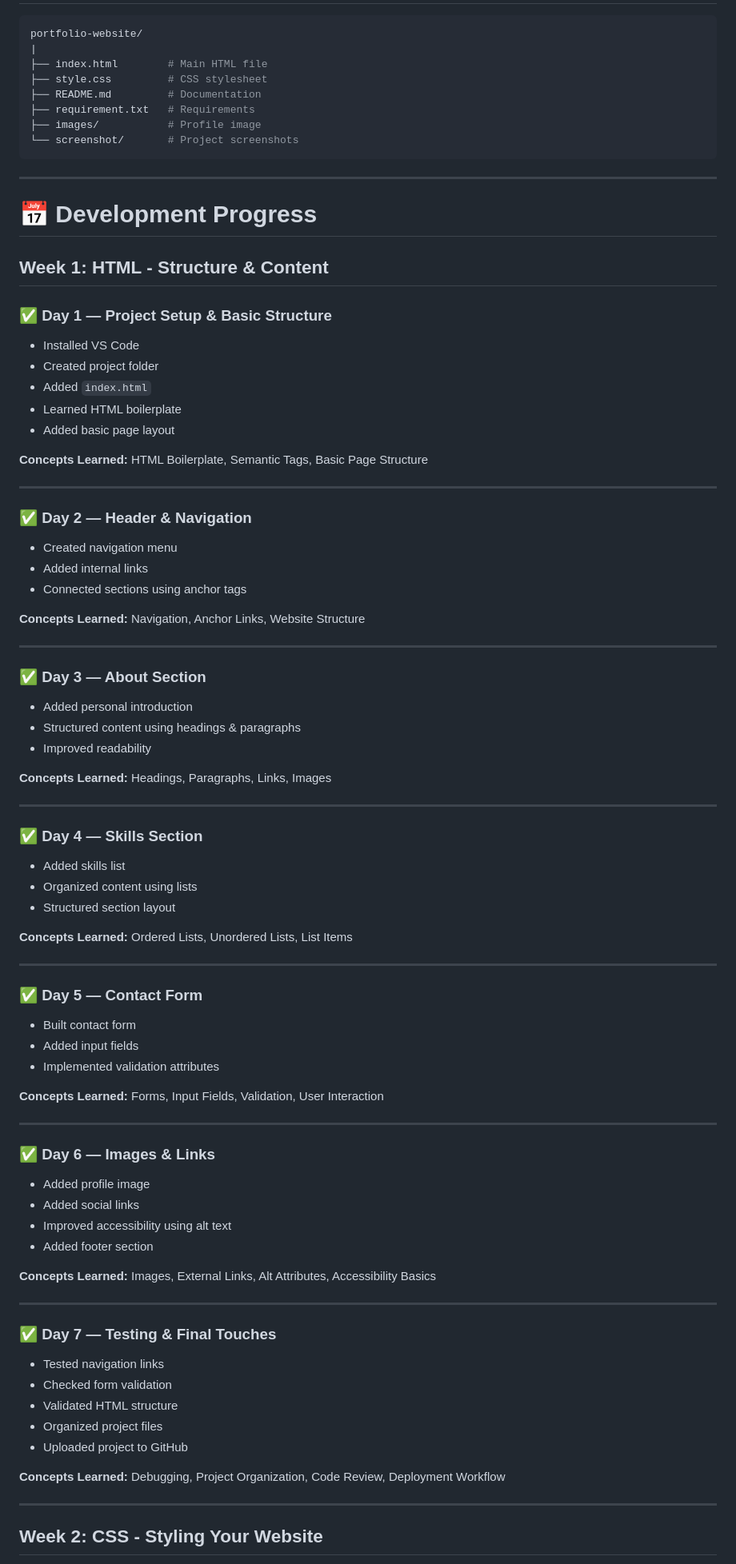
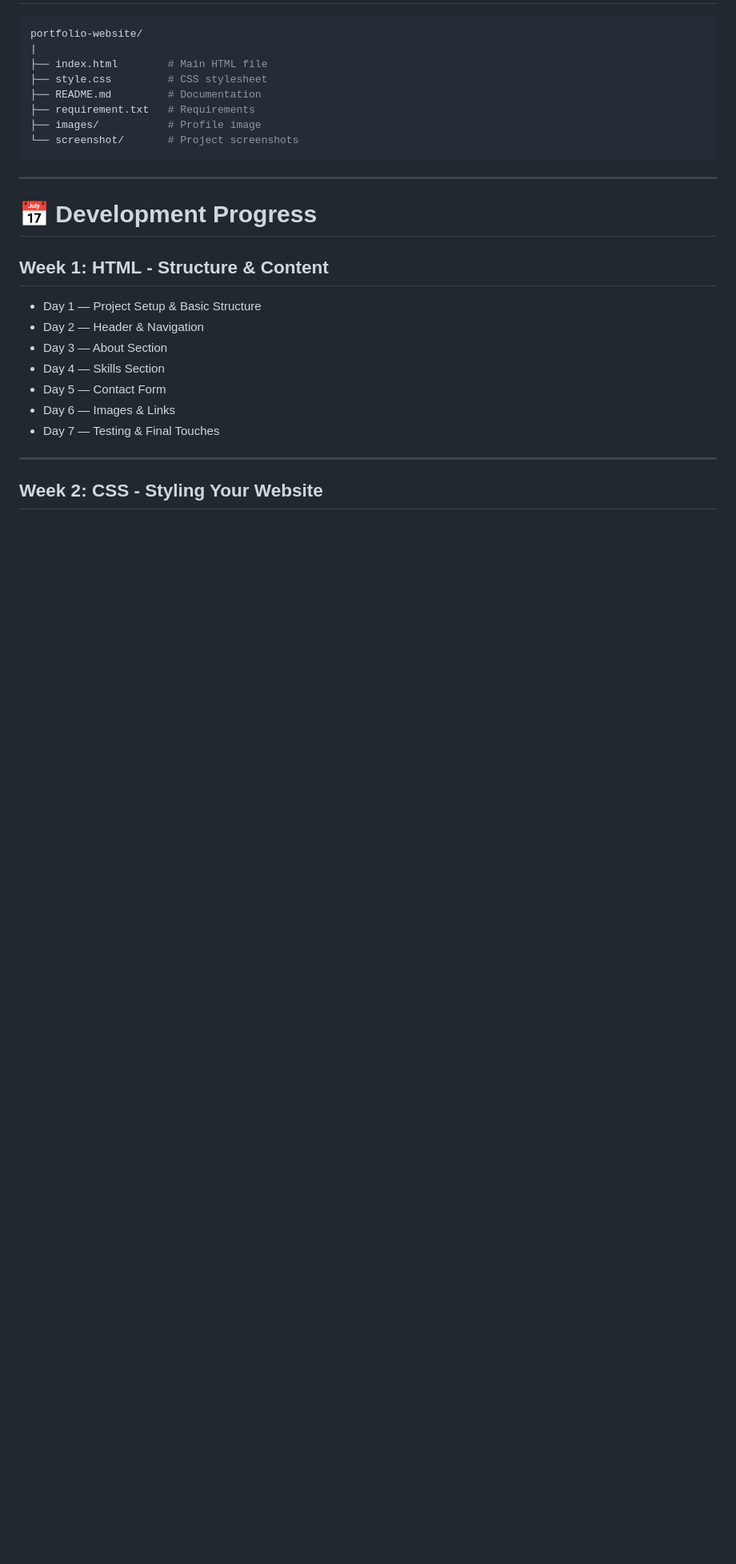
Before and after one commit to techtuber9988/Personal-Portfolio-Website, a Markdown page: README.md, the part around one of its changes. Shown at 80% size. GitHub-like rendering; blank space fills up the shorter version.

```diff
--- a/README.md
+++ b/README.md
@@ -80,78 +71,13 @@ portfolio-website/
 
 ## Week 1: HTML - Structure & Content
 
-### ✅ Day 1 — Project Setup & Basic Structure
-
-* Installed VS Code
-* Created project folder
-* Added `index.html`
-* Learned HTML boilerplate
-* Added basic page layout
-
-**Concepts Learned:** HTML Boilerplate, Semantic Tags, Basic Page Structure
-
----
-
-### ✅ Day 2 — Header & Navigation
-
-* Created navigation menu
-* Added internal links
-* Connected sections using anchor tags
-
-**Concepts Learned:** Navigation, Anchor Links, Website Structure
-
----
-
-### ✅ Day 3 — About Section
-
-* Added personal introduction
-* Structured content using headings & paragraphs
-* Improved readability
-
-**Concepts Learned:** Headings, Paragraphs, Links, Images
-
----
-
-### ✅ Day 4 — Skills Section
-
-* Added skills list
-* Organized content using lists
-* Structured section layout
-
-**Concepts Learned:** Ordered Lists, Unordered Lists, List Items
-
----
-
-### ✅ Day 5 — Contact Form
-
-* Built contact form
-* Added input fields
-* Implemented validation attributes
-
-**Concepts Learned:** Forms, Input Fields, Validation, User Interaction
-
----
-
-### ✅ Day 6 — Images & Links
-
-* Added profile image
-* Added social links
-* Improved accessibility using alt text
-* Added footer section
-
-**Concepts Learned:** Images, External Links, Alt Attributes, Accessibility Basics
-
----
-
-### ✅ Day 7 — Testing & Final Touches
-
-* Tested navigation links
-* Checked form validation
-* Validated HTML structure
-* Organized project files
-* Uploaded project to GitHub
-
-**Concepts Learned:** Debugging, Project Organization, Code Review, Deployment Workflow
+- Day 1 — Project Setup & Basic Structure
+- Day 2 — Header & Navigation
+- Day 3 — About Section
+- Day 4 — Skills Section
+- Day 5 — Contact Form
+- Day 6 — Images & Links
+- Day 7 — Testing & Final Touches
 
 ---
 
```
Also changed, not shown: other parts of README.md (+14 -94 lines).
